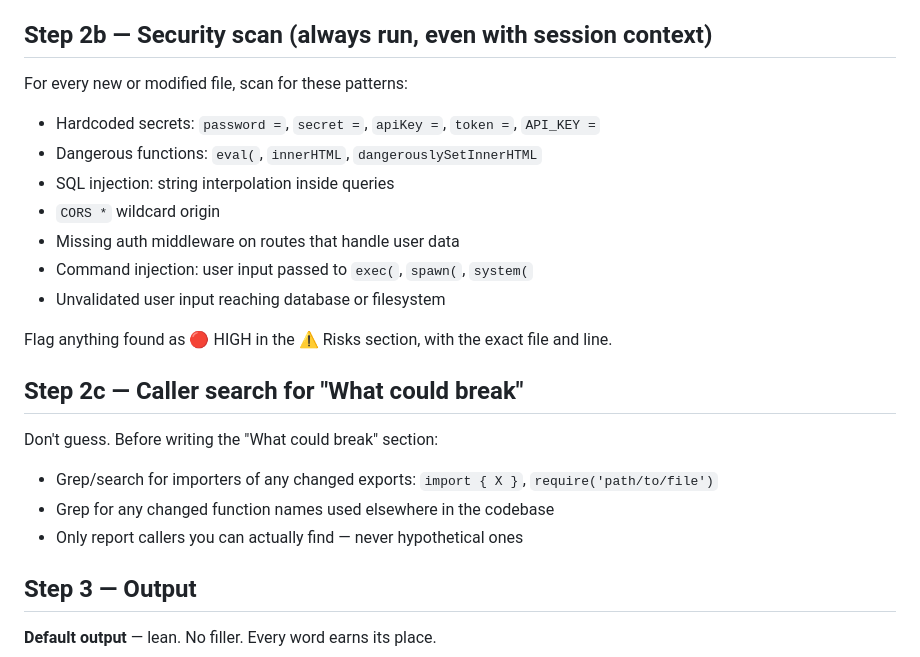
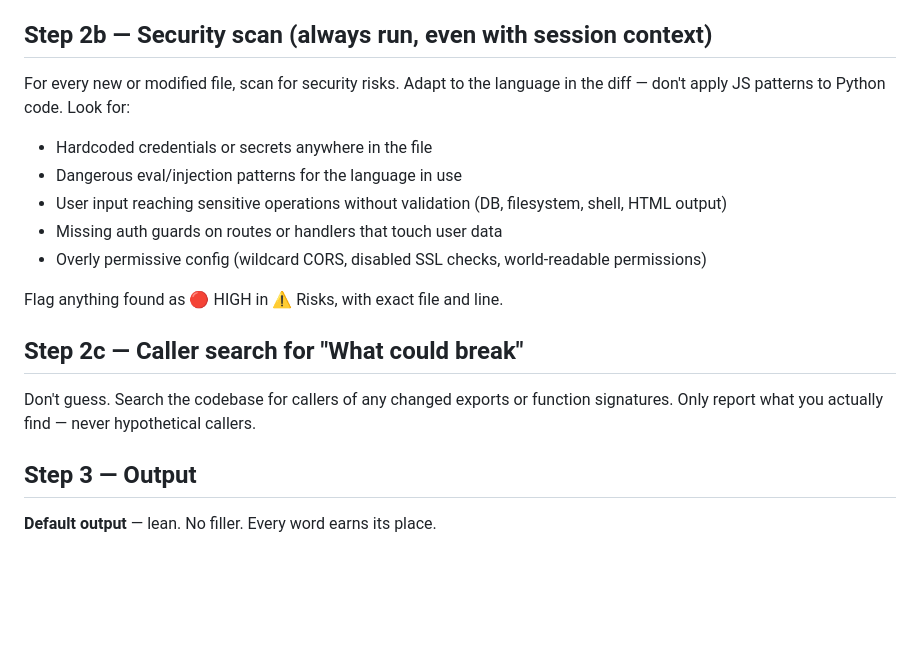
Before and after one commit to bettercallsundim/vibecheck, a Markdown page: SKILL.md, the part around the change. Drawn GitHub-style; blank space fills up the shorter version.

Commit message:
Loosen 2b/2c: principle-first, language-agnostic, no false-completeness

```diff
--- a/SKILL.md
+++ b/SKILL.md
@@ -57,24 +57,20 @@ Identify:
 
 ## Step 2b — Security scan (always run, even with session context)
 
-For every new or modified file, scan for these patterns:
+For every new or modified file, scan for security risks. Adapt to the language in the diff — don't apply JS patterns to Python code. Look for:
 
-- Hardcoded secrets: `password =`, `secret =`, `apiKey =`, `token =`, `API_KEY =`
-- Dangerous functions: `eval(`, `innerHTML`, `dangerouslySetInnerHTML`
-- SQL injection: string interpolation inside queries
-- `CORS *` wildcard origin
-- Missing auth middleware on routes that handle user data
-- Command injection: user input passed to `exec(`, `spawn(`, `system(`
-- Unvalidated user input reaching database or filesystem
+- Hardcoded credentials or secrets anywhere in the file
+- Dangerous eval/injection patterns for the language in use
+- User input reaching sensitive operations without validation (DB, filesystem, shell, HTML output)
+- Missing auth guards on routes or handlers that touch user data
+- Overly permissive config (wildcard CORS, disabled SSL checks, world-readable permissions)
 
-Flag anything found as 🔴 HIGH in the ⚠️ Risks section, with the exact file and line.
+Flag anything found as 🔴 HIGH in ⚠️ Risks, with exact file and line.
 
 ## Step 2c — Caller search for "What could break"
 
-Don't guess. Before writing the "What could break" section:
-- Grep/search for importers of any changed exports: `import { X }`, `require('path/to/file')`
-- Grep for any changed function names used elsewhere in the codebase
-- Only report callers you can actually find — never hypothetical ones
+Don't guess. Search the codebase for callers of any changed exports or function signatures.
+Only report what you actually find — never hypothetical callers.
 
 ## Step 3 — Output
 
```
